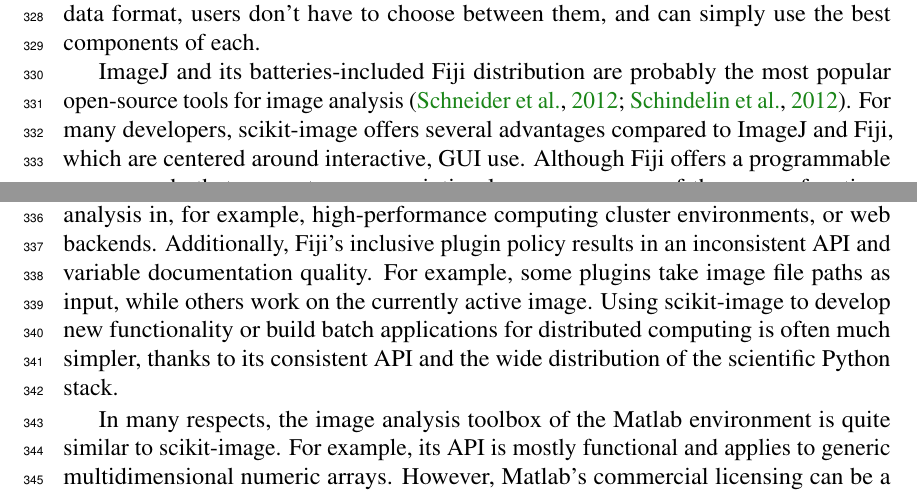
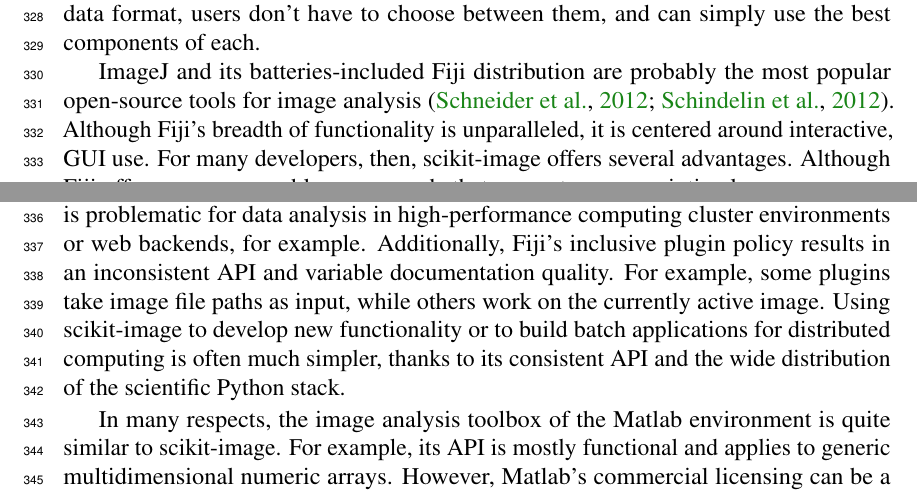
Before and after one commit to scikit-image/scikit-image-paper, a LaTeX document (latex/skimage.tex, which reads latex/discussion.tex): two parts of pages 10 and 11 of 17, joined at a grey line, cut so that both start at the same text. Compiled offline with pdfLaTeX.

Commit message:
Tweak Fiji paragraph

```diff
--- a/latex/discussion.tex
+++ b/latex/discussion.tex
@@ -20,17 +20,19 @@
   best components of each.
 
   ImageJ and its batteries-included Fiji distribution are probably the most
-  popular open-source tools for image analysis \citep{imagej,Fiji}. For many
-  developers, scikit-image offers several advantages compared to ImageJ and
-  Fiji, which are centered around interactive, GUI use. Although Fiji offers a
+  popular open-source tools for image analysis \citep{imagej,Fiji}. Although
+  Fiji's breadth of functionality is unparalleled, it is centered around
+  interactive, GUI use. For many developers, then, scikit-image offers several
+  advantages. Although Fiji offers a
   programmable macro mode that supports many scripting languages, many of the
   macro functions activate GUI elements and cannot run in headless mode. This
-  is problematic for data analysis in, for example, high-performance computing
-  cluster environments, or web backends. Additionally, Fiji's inclusive plugin
-  policy results in an inconsistent API and variable documentation quality. For example,
+  is problematic for data analysis in high-performance computing
+  cluster environments or web backends, for example. Additionally, Fiji's
+  inclusive plugin policy results in an inconsistent API and variable
+  documentation quality. For example,
   some plugins take image file paths as input, while others work on the
   currently active image. Using scikit-image to develop new functionality or
-  build batch applications for distributed computing is often much simpler,
+  to build batch applications for distributed computing is often much simpler,
   thanks to its consistent API and the wide distribution of the scientific
   Python stack.
 
```
